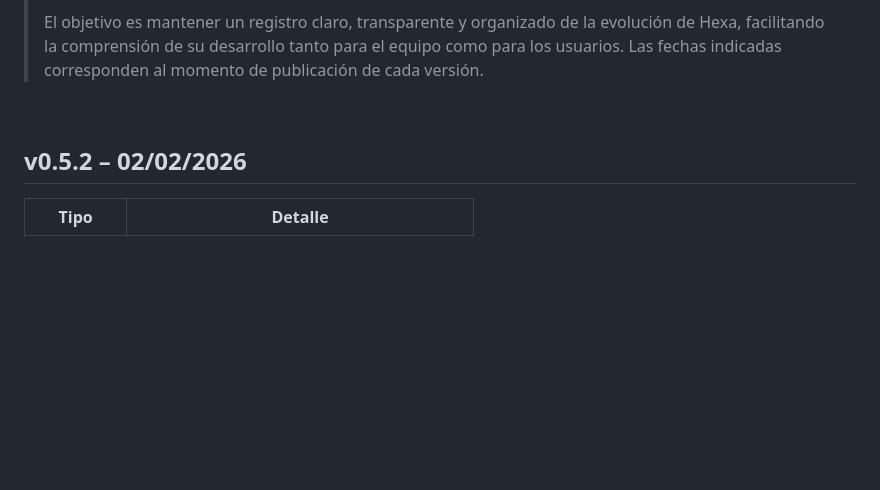
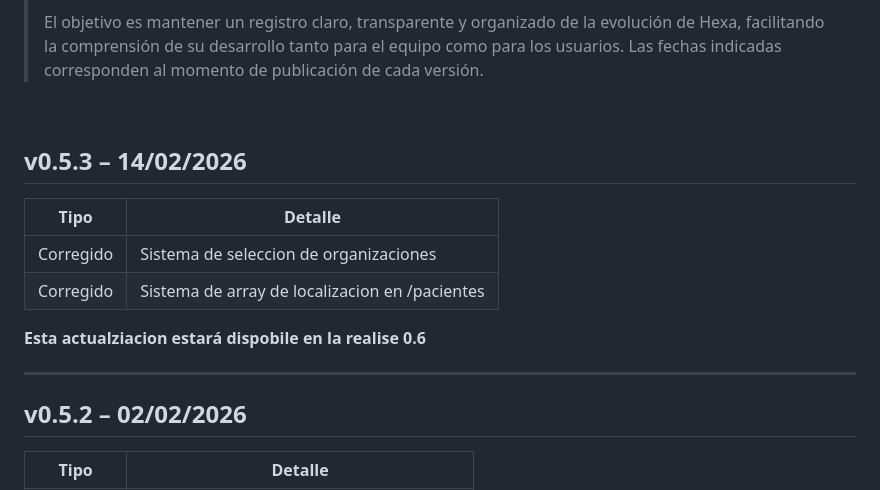
Before and after one commit to SrGraphic/Hexa, a Markdown page: CHANGELOG.md, the part around the change. Drawn GitHub-style; blank space fills up the shorter version.

Commit message:
Update CHANGELOG

```diff
--- a/CHANGELOG.md
+++ b/CHANGELOG.md
@@ -12,6 +12,17 @@
 > Las fechas indicadas corresponden al momento de publicación de cada versión.
 >
 <br>
+
+## v0.5.3 – 14/02/2026
+
+| Tipo | Detalle |
+|------|---------|
+| Corregido | Sistema de seleccion de organizaciones |
+| Corregido | Sistema de array de localizacion en /pacientes |
+
+**Esta actualziacion estará dispobile en la realise 0.6**
+
+---
 
 ## v0.5.2 – 02/02/2026
 
```
